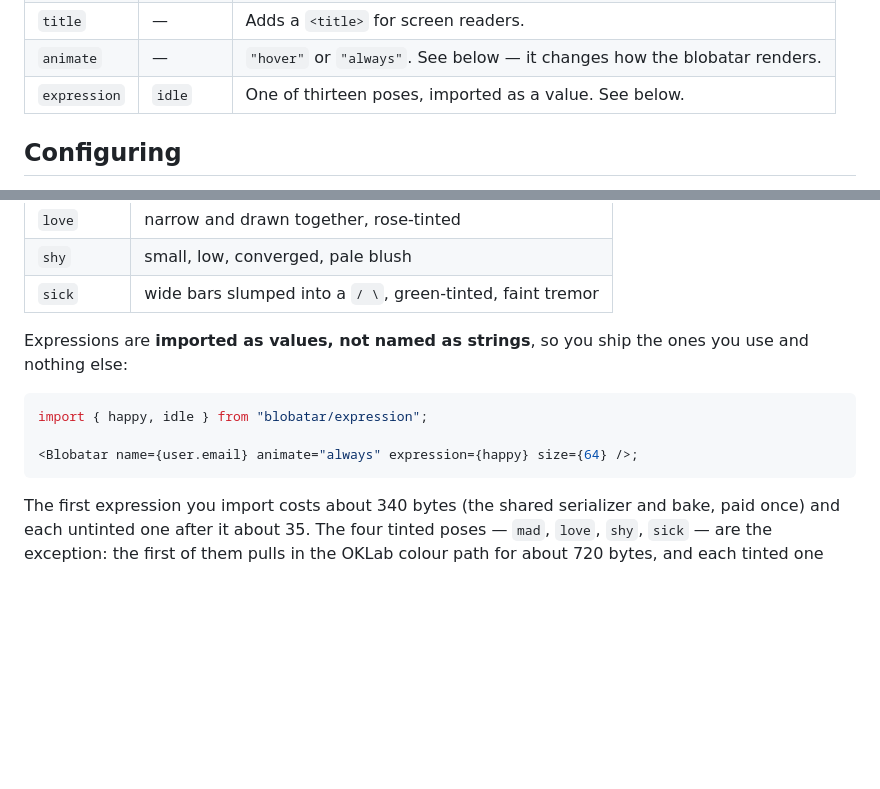
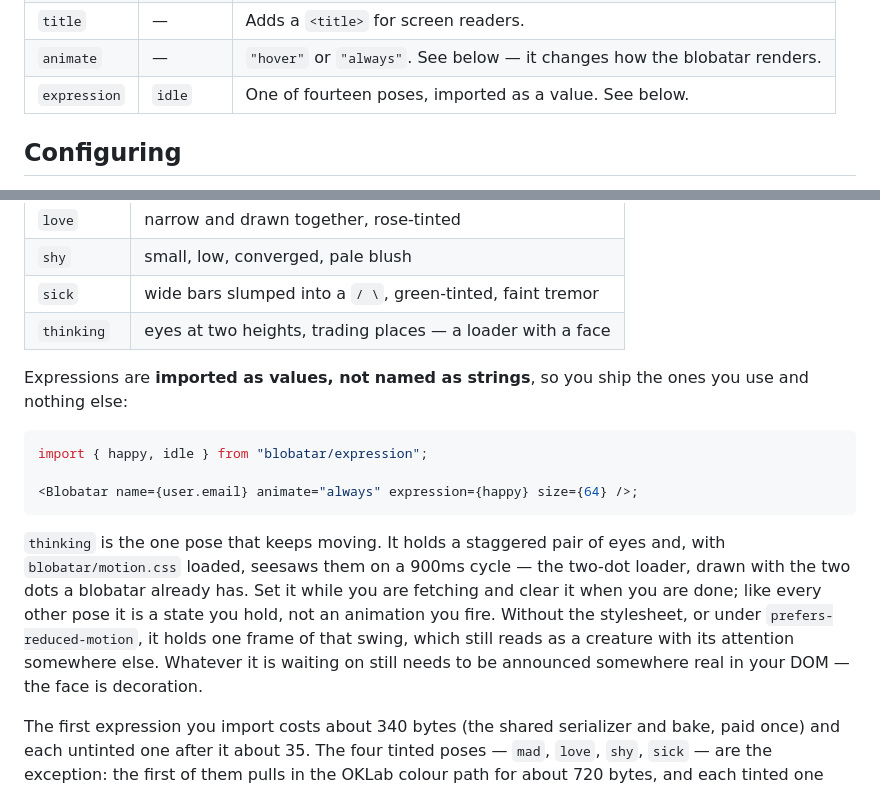
Before and after one commit to 404khai/blobatar, a Markdown page: packages/blobatar/README.md, 2 parts joined by grey strips. Drawn GitHub-style; blank space fills up the shorter version.

Commit message:
feat: thinking

````diff
--- a/packages/blobatar/README.md
+++ b/packages/blobatar/README.md
@@ -87,7 +87,7 @@ several hundred blobatars on one page cannot produce id collisions.
 | `contrast`   | `true`      | Enforce the contrast floors.                                            |
 | `title`      | —           | Adds a `<title>` for screen readers.                                    |
 | `animate`    | —           | `"hover"` or `"always"`. See below — it changes how the blobatar renders. |
-| `expression` | `idle`      | One of thirteen poses, imported as a value. See below.                  |
+| `expression` | `idle`      | One of fourteen poses, imported as a value. See below.                  |
 
 ## Configuring
 
@@ -183,6 +183,7 @@ it was wearing.
 | `love`      | narrow and drawn together, rose-tinted                       |
 | `shy`       | small, low, converged, pale blush                            |
 | `sick`      | wide bars slumped into a `/ \`, green-tinted, faint tremor   |
+| `thinking`  | eyes at two heights, trading places — a loader with a face   |
 
 Expressions are **imported as values, not named as strings**, so you ship the
 ones you use and nothing else:
@@ -192,6 +193,15 @@ import { happy, idle } from "blobatar/expression";
 
 <Blobatar name={user.email} animate="always" expression={happy} size={64} />;
 ```
+
+`thinking` is the one pose that keeps moving. It holds a staggered pair of eyes
+and, with `blobatar/motion.css` loaded, seesaws them on a 900ms cycle — the
+two-dot loader, drawn with the two dots a blobatar already has. Set it while you
+are fetching and clear it when you are done; like every other pose it is a state
+you hold, not an animation you fire. Without the stylesheet, or under
+`prefers-reduced-motion`, it holds one frame of that swing, which still reads as
+a creature with its attention somewhere else. Whatever it is waiting on still
+needs to be announced somewhere real in your DOM — the face is decoration.
 
 The first expression you import costs about 340 bytes (the shared serializer and
 bake, paid once) and each untinted one after it about 35. The four tinted poses —
````
Also changed, not shown: README.md (+1 -1 lines), packages/blobatar/CHANGELOG.md (+32 -0 lines), docs/media/sheet.png, 16 other files.
